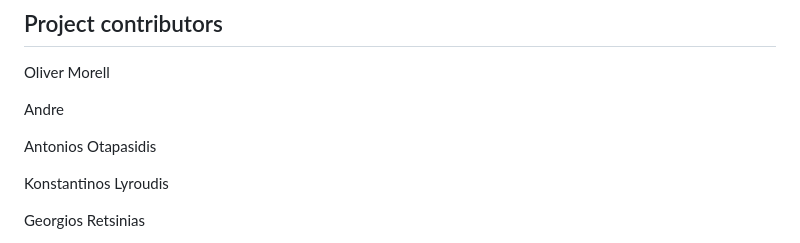
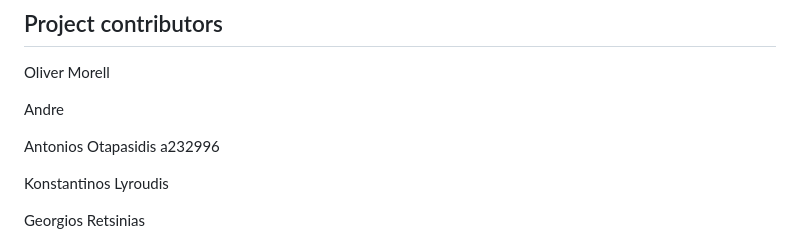
Before and after one commit to rforbiodatascience23/group_24_project, a Markdown page: README.md, the part around the change. GitHub-like rendering.

Commit message:
Contributors in the project. Fill your credentials

```diff
--- a/README.md
+++ b/README.md
@@ -6,7 +6,7 @@ Oliver Morell
 
 Andre
 
-Antonios Otapasidis
+Antonios Otapasidis a232996
 
 Konstantinos Lyroudis
 
```
